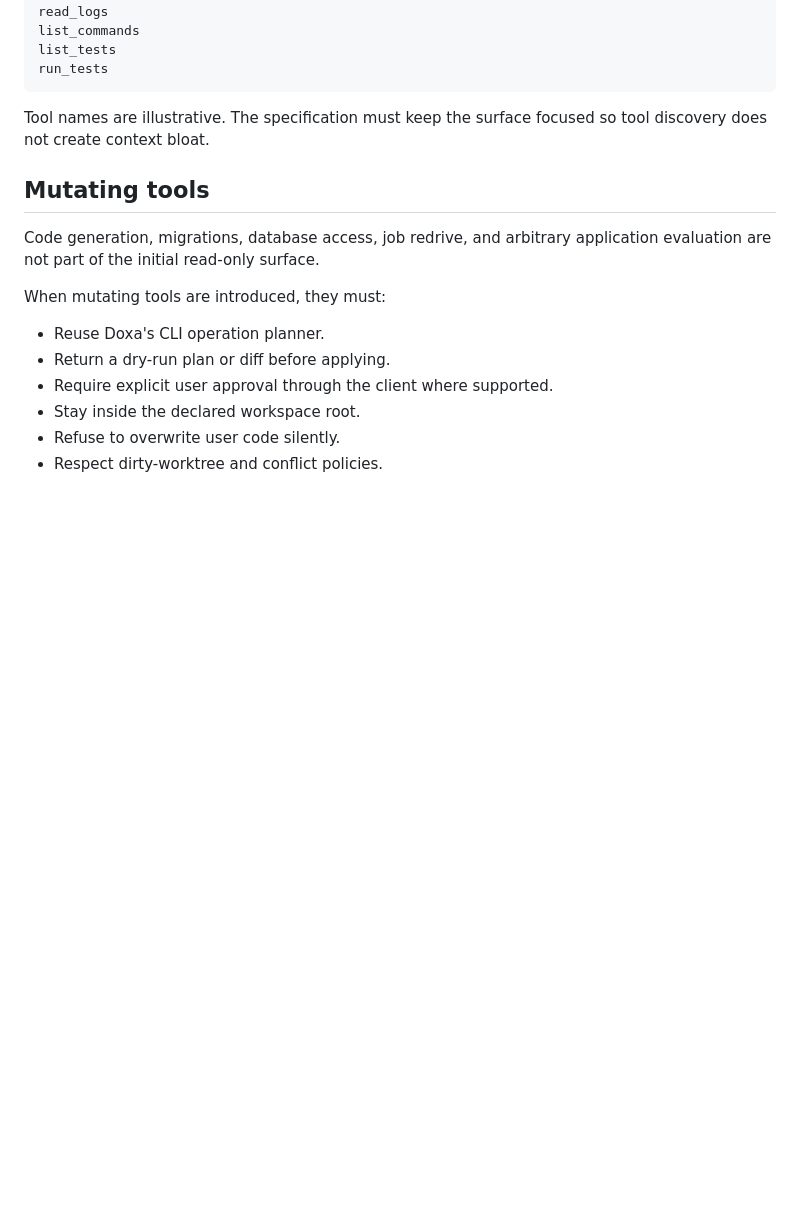
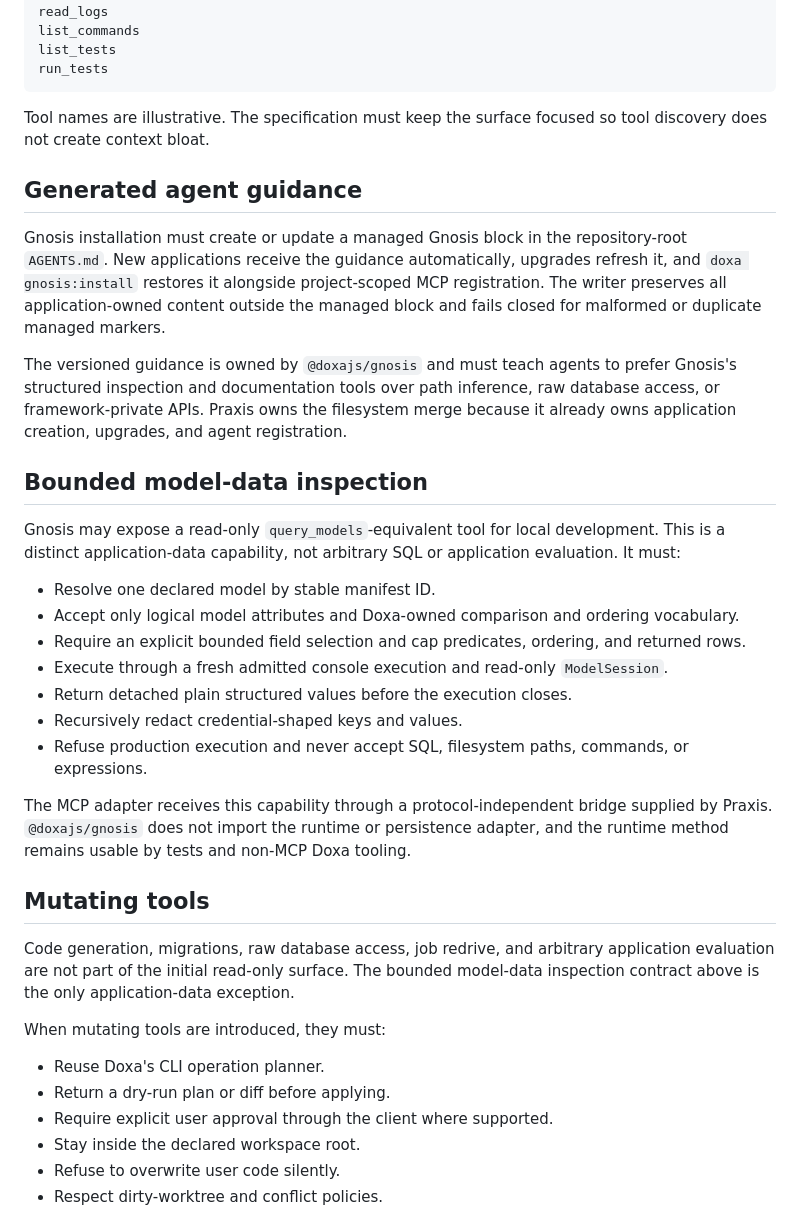
Before and after one commit to div0ky/canopy, a Markdown page: manifesto/decisions/0013-first-party-ai-engineering-mcp.md, the part around the change. Rendered like a GitHub page; blank space fills up the shorter version.

Commit message:
Define safe Gnosis data access boundaries

```diff
--- a/manifesto/decisions/0013-first-party-ai-engineering-mcp.md
+++ b/manifesto/decisions/0013-first-party-ai-engineering-mcp.md
@@ -135,10 +135,40 @@ run_tests
 Tool names are illustrative. The specification must keep the surface focused so tool discovery does
 not create context bloat.
 
+## Generated agent guidance
+
+Gnosis installation must create or update a managed Gnosis block in the repository-root `AGENTS.md`.
+New applications receive the guidance automatically, upgrades refresh it, and `doxa gnosis:install`
+restores it alongside project-scoped MCP registration. The writer preserves all application-owned
+content outside the managed block and fails closed for malformed or duplicate managed markers.
+
+The versioned guidance is owned by `@doxajs/gnosis` and must teach agents to prefer Gnosis's
+structured inspection and documentation tools over path inference, raw database access, or
+framework-private APIs. Praxis owns the filesystem merge because it already owns application
+creation, upgrades, and agent registration.
+
+## Bounded model-data inspection
+
+Gnosis may expose a read-only `query_models`-equivalent tool for local development. This is a
+distinct application-data capability, not arbitrary SQL or application evaluation. It must:
+
+- Resolve one declared model by stable manifest ID.
+- Accept only logical model attributes and Doxa-owned comparison and ordering vocabulary.
+- Require an explicit bounded field selection and cap predicates, ordering, and returned rows.
+- Execute through a fresh admitted console execution and read-only `ModelSession`.
+- Return detached plain structured values before the execution closes.
+- Recursively redact credential-shaped keys and values.
+- Refuse production execution and never accept SQL, filesystem paths, commands, or expressions.
+
+The MCP adapter receives this capability through a protocol-independent bridge supplied by Praxis.
+`@doxajs/gnosis` does not import the runtime or persistence adapter, and the runtime method remains
+usable by tests and non-MCP Doxa tooling.
+
 ## Mutating tools
 
-Code generation, migrations, database access, job redrive, and arbitrary application evaluation are
-not part of the initial read-only surface.
+Code generation, migrations, raw database access, job redrive, and arbitrary application evaluation
+are not part of the initial read-only surface. The bounded model-data inspection contract above is
+the only application-data exception.
 
 When mutating tools are introduced, they must:
 
```
Also changed, not shown: manifesto/future/ai-assisted-engineering.md (+13 -9 lines), manifesto/specifications/gnosis.md (+23 -5 lines).
